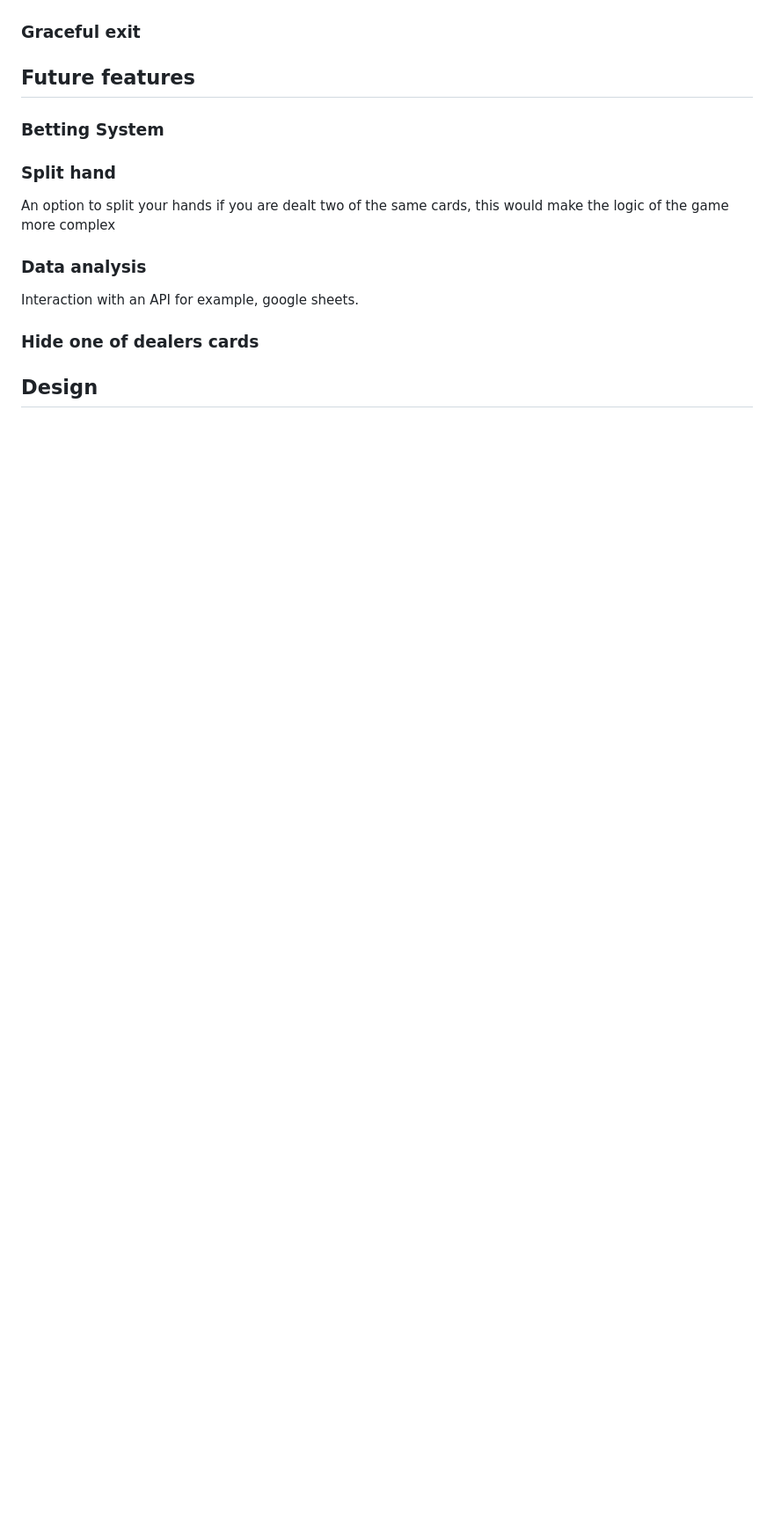
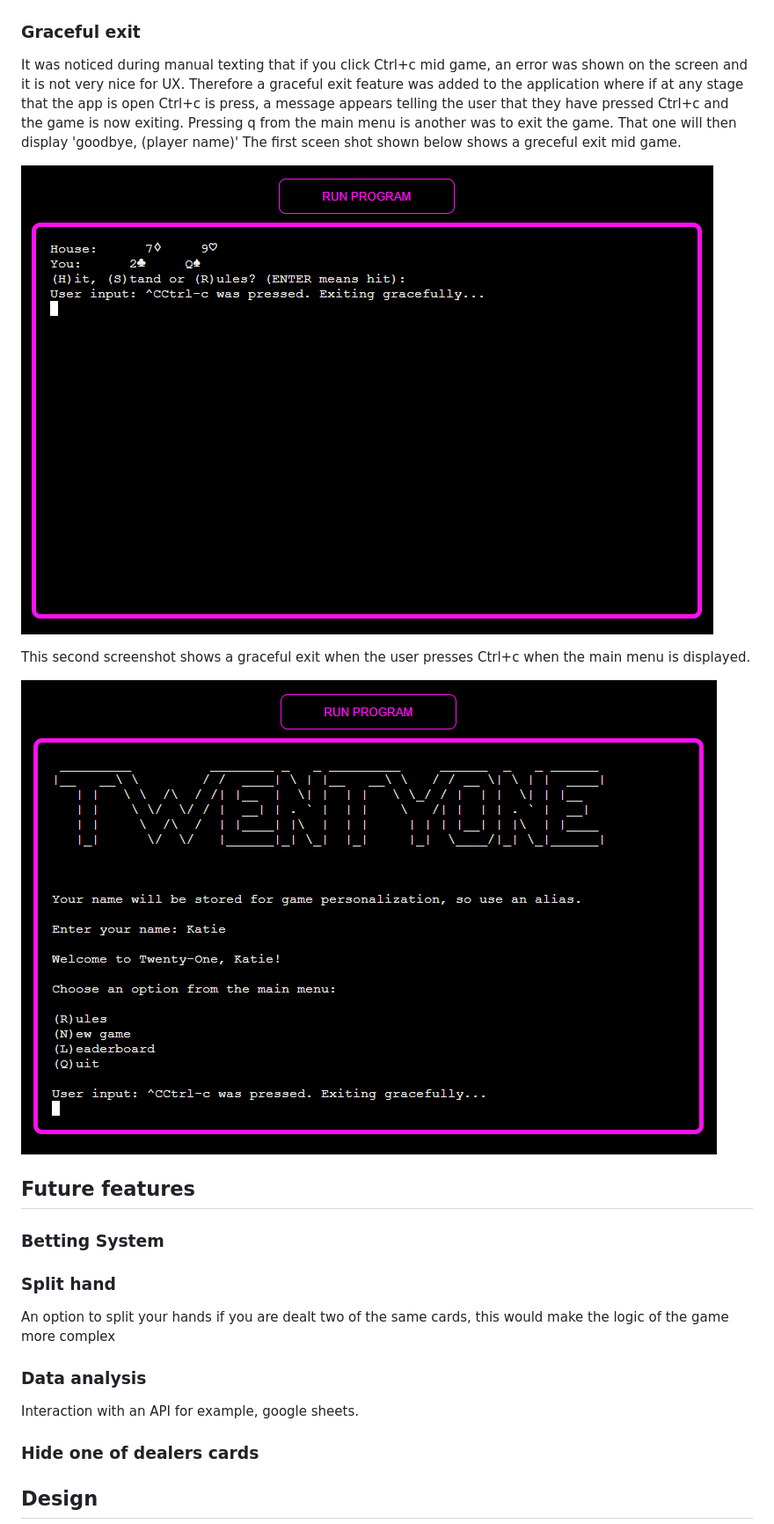
Before and after one commit to KSDunne/twenty_one, a Markdown page: README.md, the part around the change. Shown: that part at 88% size. GitHub-like rendering; pictures changed too: docs/graceful_exit1.PNG (added), docs/graceful_exit2.PNG (added); blank space fills up the shorter version.

Commit message:
Write a paragraph about the graceful exit feature that was added in README

```diff
--- a/README.md
+++ b/README.md
@@ -132,6 +132,14 @@ When l or L is chosen from the main menu. A leaderboard with the top 10 scores i
 ![Leaderboard screenshot](docs/leaderboard_screenshot.PNG)
 
 ### Graceful exit
+
+It was noticed during manual texting that if you click Ctrl+c mid game, an error was shown on the screen and it is not very nice for UX. Therefore a graceful exit feature was added to the application where if at any stage that the app is open Ctrl+c is press, a message appears telling the user that they have pressed Ctrl+c and the game is now exiting. Pressing q from the main menu is another was to exit the game. That one will then display 'goodbye, (player name)' The first sceen shot shown below shows a greceful exit mid game.
+
+![Graceful exit 1 screenshot](docs/graceful_exit1.PNG)
+
+This second screenshot shows a graceful exit when the user presses Ctrl+c when the main menu is displayed.
+
+![Graceful exit 2 screenshot](docs/graceful_exit2.PNG)
 
 ## Future features
 
```
